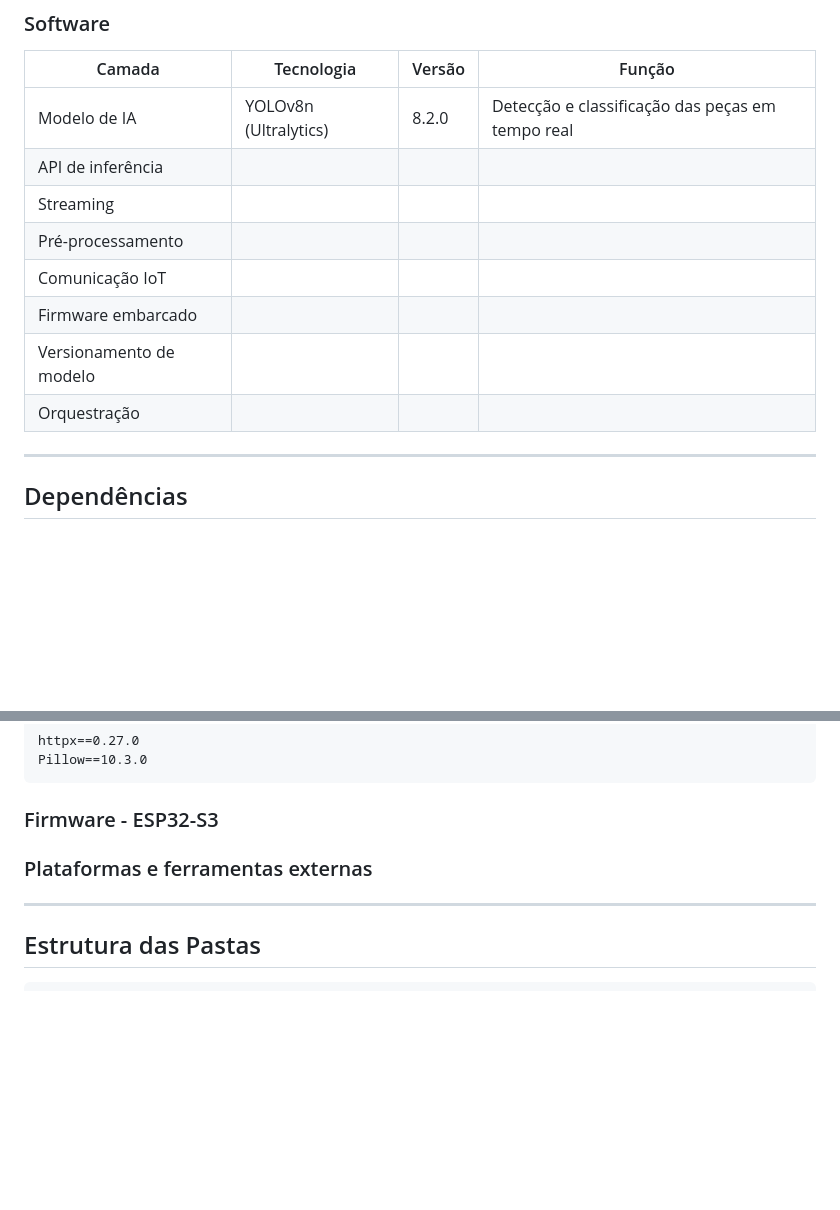
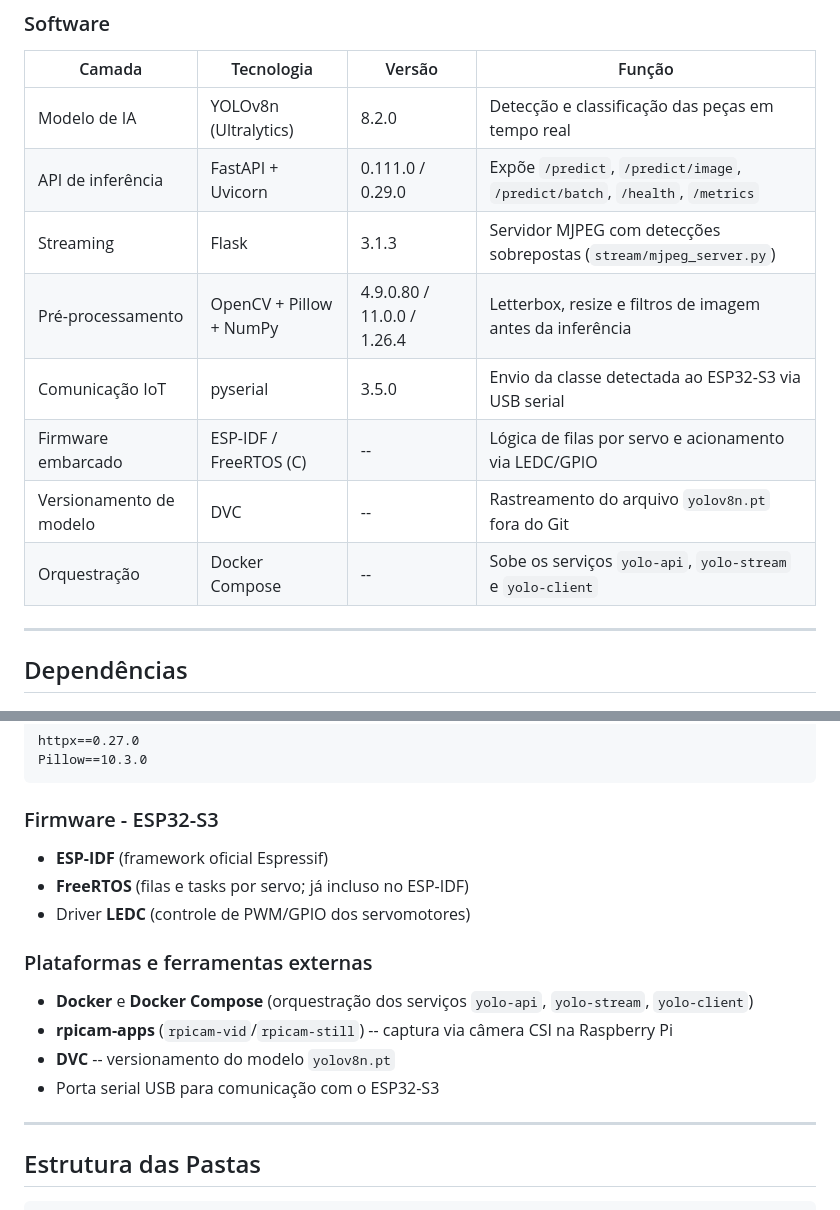
Before and after one commit to RaphaelRates/Projeto-Beirada, a Markdown page: README.md, 2 parts joined by grey strips. Rendered like a GitHub page; blank space fills up the shorter version.

````diff
--- a/README.md
+++ b/README.md
@@ -42,13 +42,13 @@ O Projeto Beirada é uma solução embarcada para identificação e triagem auto
 | Camada | Tecnologia | Versão | Função |
 |---|---|---|---|
 | Modelo de IA | YOLOv8n (Ultralytics) | 8.2.0 | Detecção e classificação das peças em tempo real |
-| API de inferência |  |  |  |
-| Streaming |  |  |  |
-| Pré-processamento |  |  |  |
-| Comunicação IoT |  |  |  |
-| Firmware embarcado |  |  |  |
-| Versionamento de modelo |  |  |  |
-| Orquestração |  |  |  |
+| API de inferência | FastAPI + Uvicorn | 0.111.0 / 0.29.0 | Expõe `/predict`, `/predict/image`, `/predict/batch`, `/health`, `/metrics` |
+| Streaming | Flask | 3.1.3 | Servidor MJPEG com detecções sobrepostas (`stream/mjpeg_server.py`) |
+| Pré-processamento | OpenCV + Pillow + NumPy | 4.9.0.80 / 11.0.0 / 1.26.4 | Letterbox, resize e filtros de imagem antes da inferência |
+| Comunicação IoT | pyserial | 3.5.0 | Envio da classe detectada ao ESP32-S3 via USB serial |
+| Firmware embarcado | ESP-IDF / FreeRTOS (C) | -- | Lógica de filas por servo e acionamento via LEDC/GPIO |
+| Versionamento de modelo | DVC | -- | Rastreamento do arquivo `yolov8n.pt` fora do Git |
+| Orquestração | Docker Compose | -- | Sobe os serviços `yolo-api`, `yolo-stream` e `yolo-client` |
 ---
 
 ## Dependências
@@ -73,8 +73,15 @@ Pillow==10.3.0
 ```
 
 ### Firmware - ESP32-S3
+- **ESP-IDF** (framework oficial Espressif)
+- **FreeRTOS** (filas e tasks por servo; já incluso no ESP-IDF)
+- Driver **LEDC** (controle de PWM/GPIO dos servomotores)
 
 ### Plataformas e ferramentas externas
+- **Docker** e **Docker Compose** (orquestração dos serviços `yolo-api`, `yolo-stream`, `yolo-client`)
+- **rpicam-apps** (`rpicam-vid`/`rpicam-still`) -- captura via câmera CSI na Raspberry Pi
+- **DVC** -- versionamento do modelo `yolov8n.pt`
+- Porta serial USB para comunicação com o ESP32-S3
 
 ---
 
````
